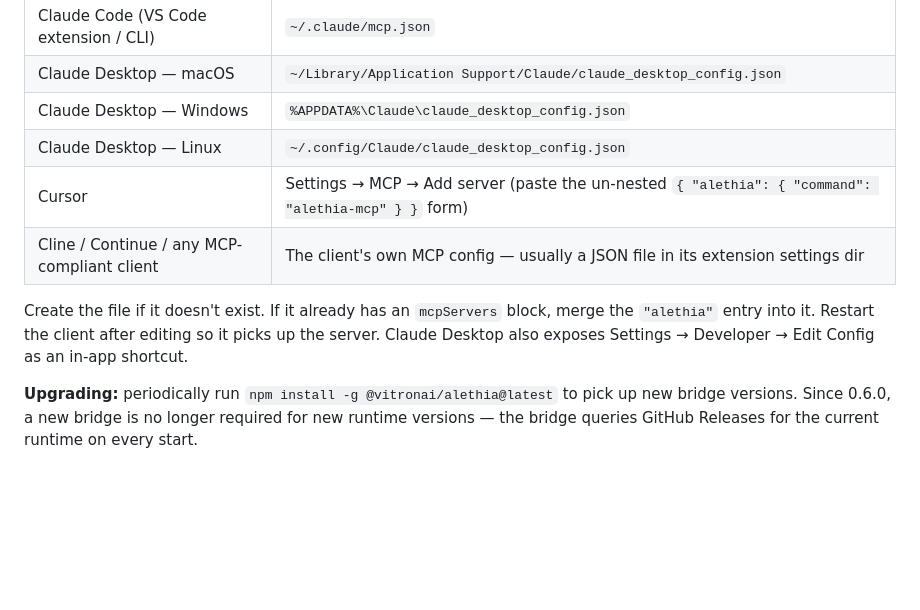
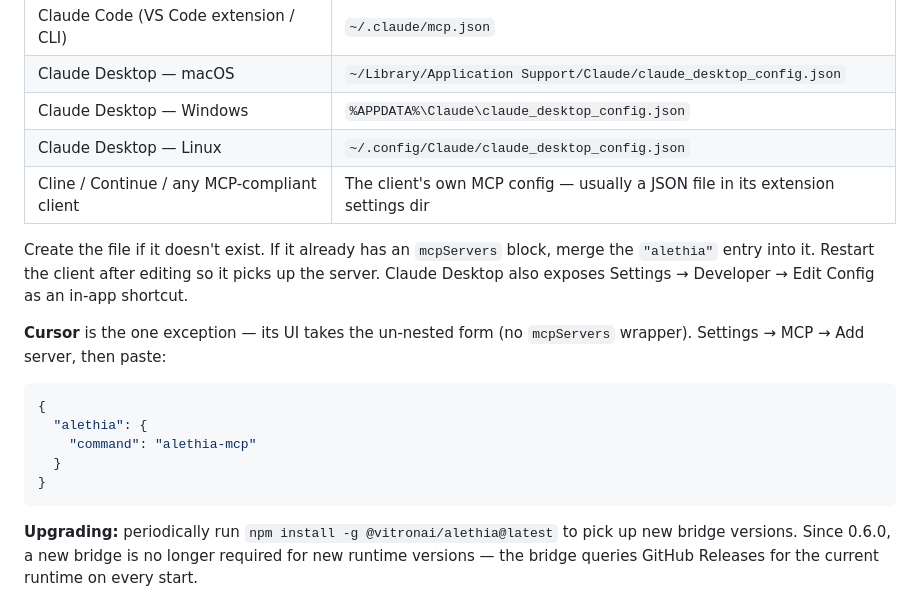
Before and after one commit to vitron-ai/alethia-mcp, a Markdown page: README.md, the part around the change. GitHub-like rendering; blank space fills up the shorter version.

Commit message:
docs: pull Cursor's un-nested form out of the table cell into its own block
The inline JSON wrapped awkwardly inside the table cell. Cursor is the
only client whose form differs, so it now lives below the table as a
standalone note + proper code block.

````diff
--- a/README.md
+++ b/README.md
@@ -74,10 +74,19 @@ The same server entry works everywhere — only the file path differs. Paste thi
 | Claude Desktop — macOS | `~/Library/Application Support/Claude/claude_desktop_config.json` |
 | Claude Desktop — Windows | `%APPDATA%\Claude\claude_desktop_config.json` |
 | Claude Desktop — Linux | `~/.config/Claude/claude_desktop_config.json` |
-| Cursor | Settings → MCP → Add server (paste the un-nested `{ "alethia": { "command": "alethia-mcp" } }` form) |
 | Cline / Continue / any MCP-compliant client | The client's own MCP config — usually a JSON file in its extension settings dir |
 
 Create the file if it doesn't exist. If it already has an `mcpServers` block, merge the `"alethia"` entry into it. Restart the client after editing so it picks up the server. Claude Desktop also exposes Settings → Developer → Edit Config as an in-app shortcut.
+
+**Cursor** is the one exception — its UI takes the un-nested form (no `mcpServers` wrapper). Settings → MCP → Add server, then paste:
+
+```json
+{
+  "alethia": {
+    "command": "alethia-mcp"
+  }
+}
+```
 
 **Upgrading:** periodically run `npm install -g @vitronai/alethia@latest` to pick up new bridge versions. Since 0.6.0, a new bridge is no longer required for new runtime versions — the bridge queries GitHub Releases for the current runtime on every start.
 
````
